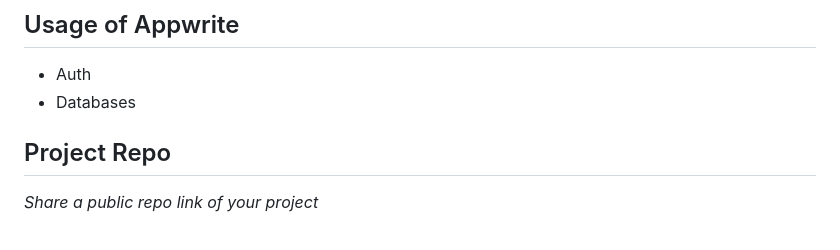
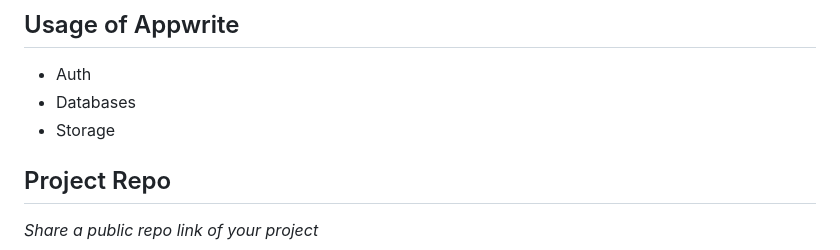
Before and after one commit to appwrite-community/htf24-hackathon-submissions, a Markdown page: submissions/rroist.md, the part around the change. Drawn GitHub-style.

```diff
--- a/submissions/rroist.md
+++ b/submissions/rroist.md
@@ -41,6 +41,7 @@ The technologies I used are:
 ## Usage of Appwrite
 - Auth
 - Databases
+- Storage
 
 ## Project Repo
 _Share a public repo link of your project_
```
